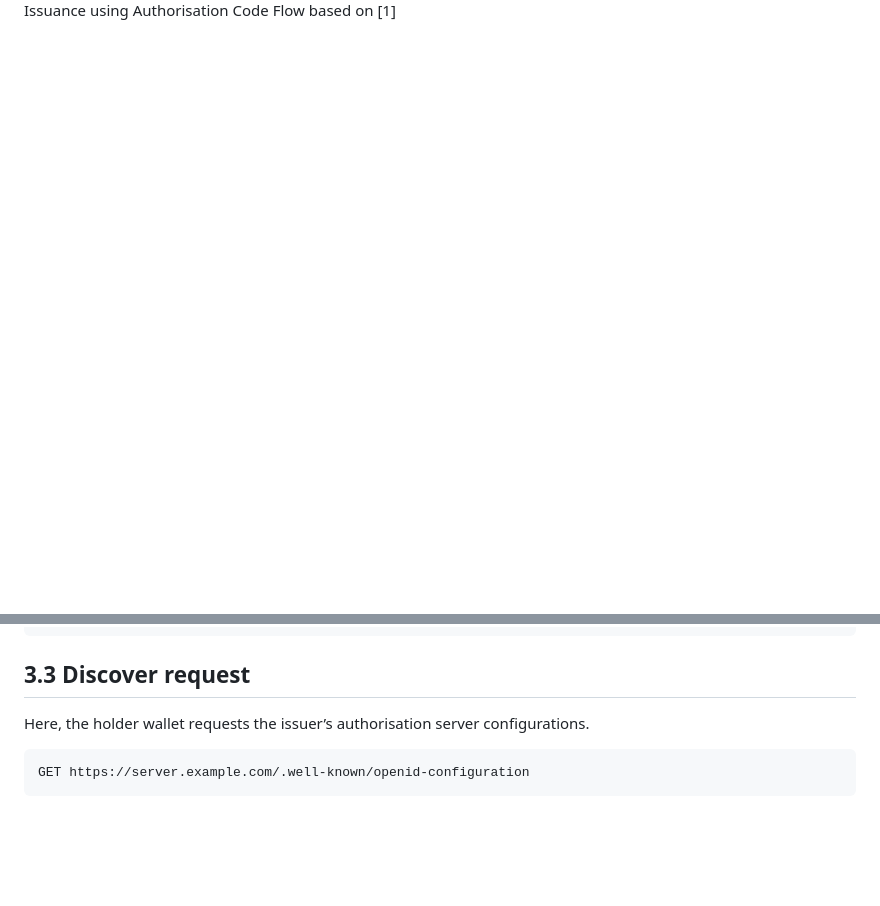
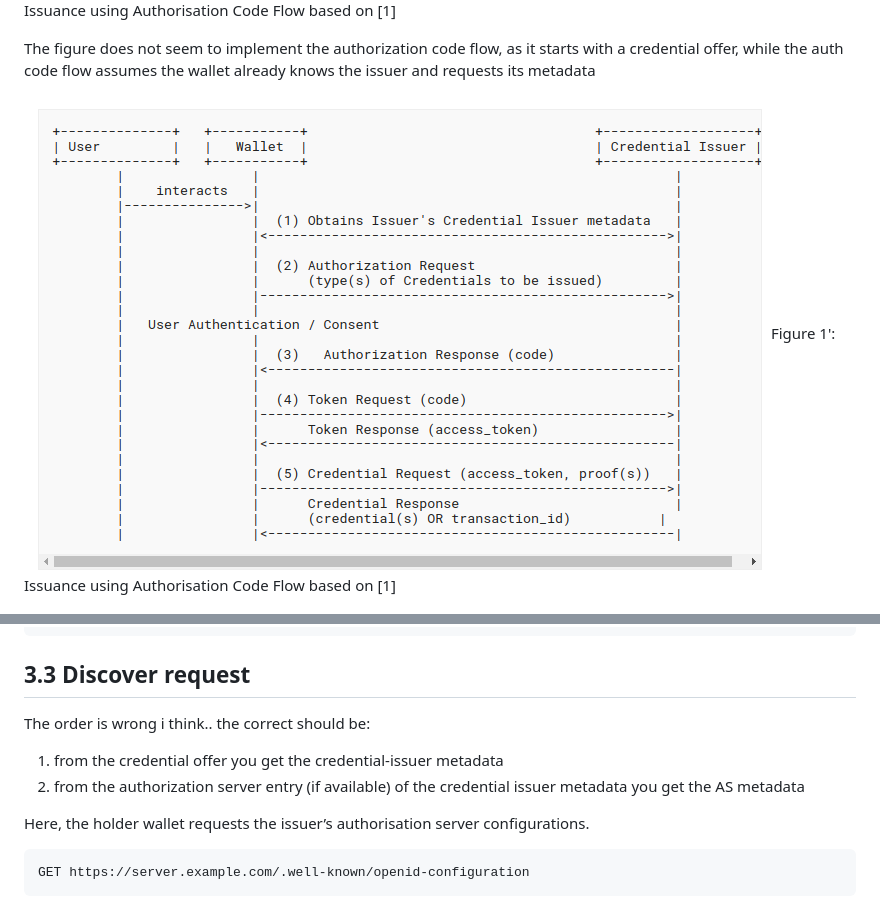
Before and after one commit to EWC-consortium/eudi-wallet-rfcs, a Markdown page: ewc-rfc001-issue-verifiable-credential.md, 2 parts joined by grey strips. Drawn GitHub-style; pictures changed too: images/auth_code_flow.png (added); blank space fills up the shorter version.

Commit message:
first review of the rfc

````diff
--- a/ewc-rfc001-issue-verifiable-credential.md
+++ b/ewc-rfc001-issue-verifiable-credential.md
@@ -59,6 +59,12 @@ The credential offer can be an authorisation flow or a pre-authorised one, as sh
 
 ![Alt text](images/issuer-authorisation-code-flow.png)
 Figure 1: Issuance using Authorisation Code Flow based on [1]
+
+The figure does not seem to implement the authorization code flow,
+as it starts with a credential offer, while the auth code flow assumes the wallet already knows the issuer and requests its metadata
+
+![Alt text](images/auth_code_flow.png)
+Figure 1': Issuance using Authorisation Code Flow based on [1]
 
 ![Alt text](images/issuer-pre-authorised-code-flow.png)
 Figure 2: Issuance using Pre-Authorisation Code Flow based on [1]
@@ -136,6 +142,11 @@ For pre-authorised flow, the credential response is as given:
 ```
 
 ## 3.3 Discover request
+
+The order is wrong i think.. the correct should be:
+1. from the credential  offer you get the credential-issuer metadata
+2. from the authorization server entry (if available) of the credential issuer  metadata you get the AS metadata
+
 
 Here, the holder wallet requests the issuer’s authorisation server configurations.
 
````
